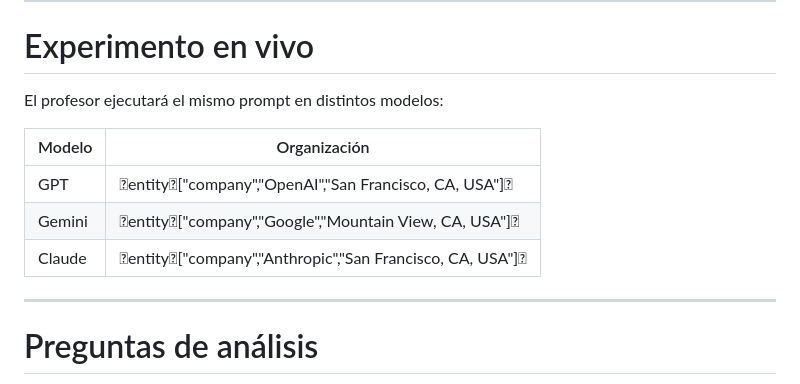
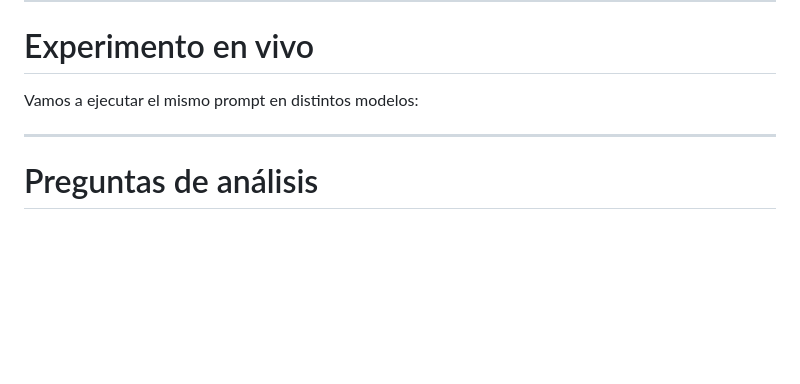
Before and after one commit to wilmerpineda/Seminario_Multiagentes_MINE, a Markdown page: book/sesion_1_jupyterbook_modelos_multiagentes.md, the part around the change. GitHub-like rendering; blank space fills up the shorter version.

Commit message:
fix first md

```diff
--- a/book/sesion_1_jupyterbook_modelos_multiagentes.md
+++ b/book/sesion_1_jupyterbook_modelos_multiagentes.md
@@ -588,13 +588,7 @@ Descubrir que distintos modelos:
 
 # Experimento en vivo
 
-El profesor ejecutará el mismo prompt en distintos modelos:
-
-| Modelo | Organización |
-|---|---|
-| GPT | entity["company","OpenAI","San Francisco, CA, USA"] |
-| Gemini | entity["company","Google","Mountain View, CA, USA"] |
-| Claude | entity["company","Anthropic","San Francisco, CA, USA"] |
+Vamos a ejecutar el mismo prompt en distintos modelos:
 
 ---
 
```
